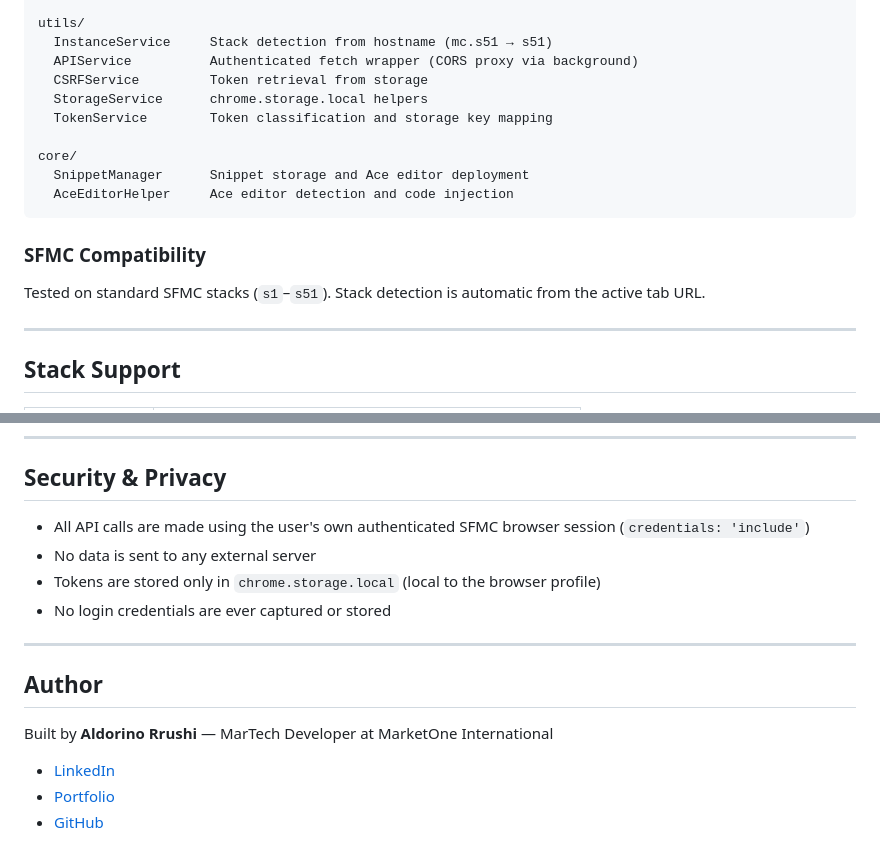
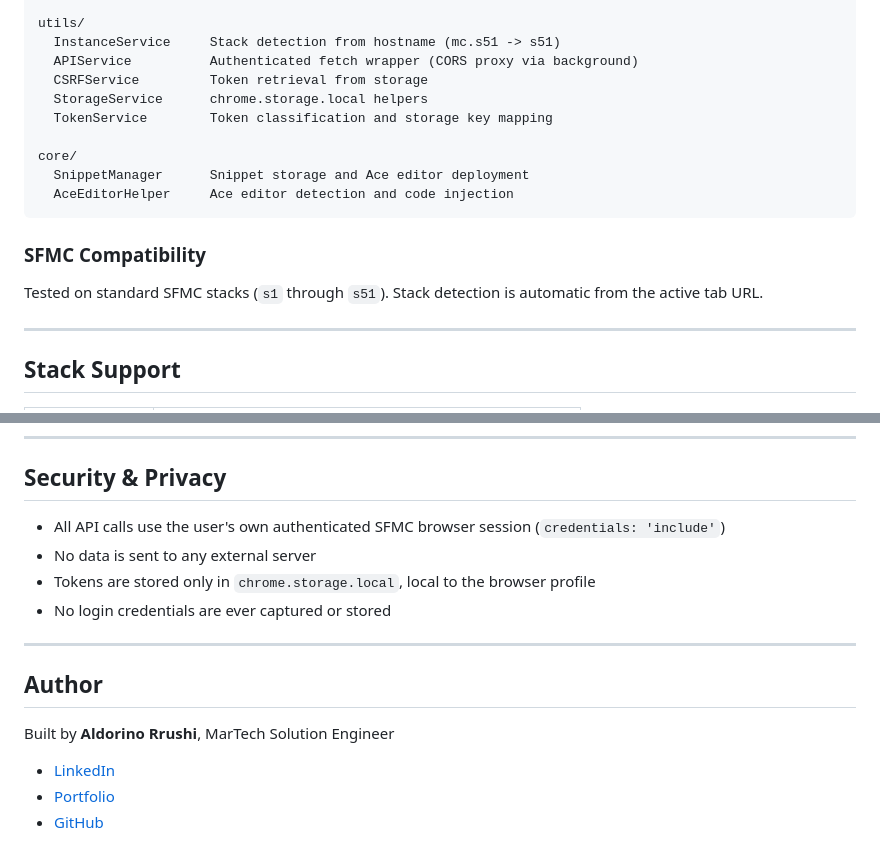
Before and after one commit to MetalHacker01/SFMC_Scout, a Markdown page: README.md, 2 parts joined by grey strips. GitHub-like rendering.

````diff
--- a/README.md
+++ b/README.md
@@ -105,7 +103,7 @@ services/
   DESearchService     DE search via REST API
 
 utils/
-  InstanceService     Stack detection from hostname (mc.s51 → s51)
+  InstanceService     Stack detection from hostname (mc.s51 -> s51)
   APIService          Authenticated fetch wrapper (CORS proxy via background)
   CSRFService         Token retrieval from storage
   StorageService      chrome.storage.local helpers
@@ -117,7 +115,7 @@ core/
 ```
 
 ### SFMC Compatibility
-Tested on standard SFMC stacks (`s1`–`s51`). Stack detection is automatic from the active tab URL.
+Tested on standard SFMC stacks (`s1` through `s51`). Stack detection is automatic from the active tab URL.
 
 ---
 
@@ -133,16 +131,16 @@ Tested on standard SFMC stacks (`s1`–`s51`). Stack detection is automatic from
 
 ## Security & Privacy
 
-- All API calls are made using the user's own authenticated SFMC browser session (`credentials: 'include'`)
+- All API calls use the user's own authenticated SFMC browser session (`credentials: 'include'`)
 - No data is sent to any external server
-- Tokens are stored only in `chrome.storage.local` (local to the browser profile)
+- Tokens are stored only in `chrome.storage.local`, local to the browser profile
 - No login credentials are ever captured or stored
 
 ---
 
 ## Author
 
-Built by **Aldorino Rrushi** — MarTech Developer at MarketOne International
+Built by **Aldorino Rrushi**, MarTech Solution Engineer
 
 - [LinkedIn](https://www.linkedin.com/in/aldorino-rrushi/)
 - [Portfolio](https://martech-maestro-folio-sroh.vercel.app/)
````
Also changed, not shown: other parts of README.md (+13 -15 lines).
